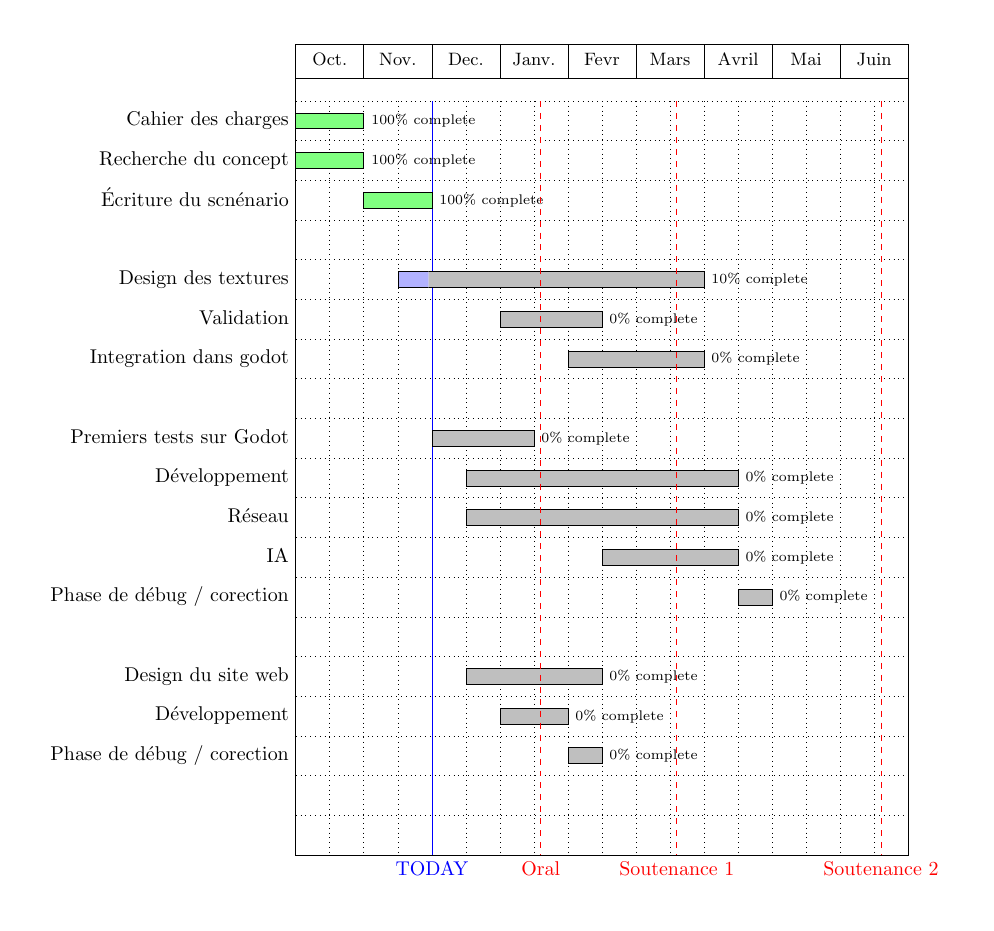
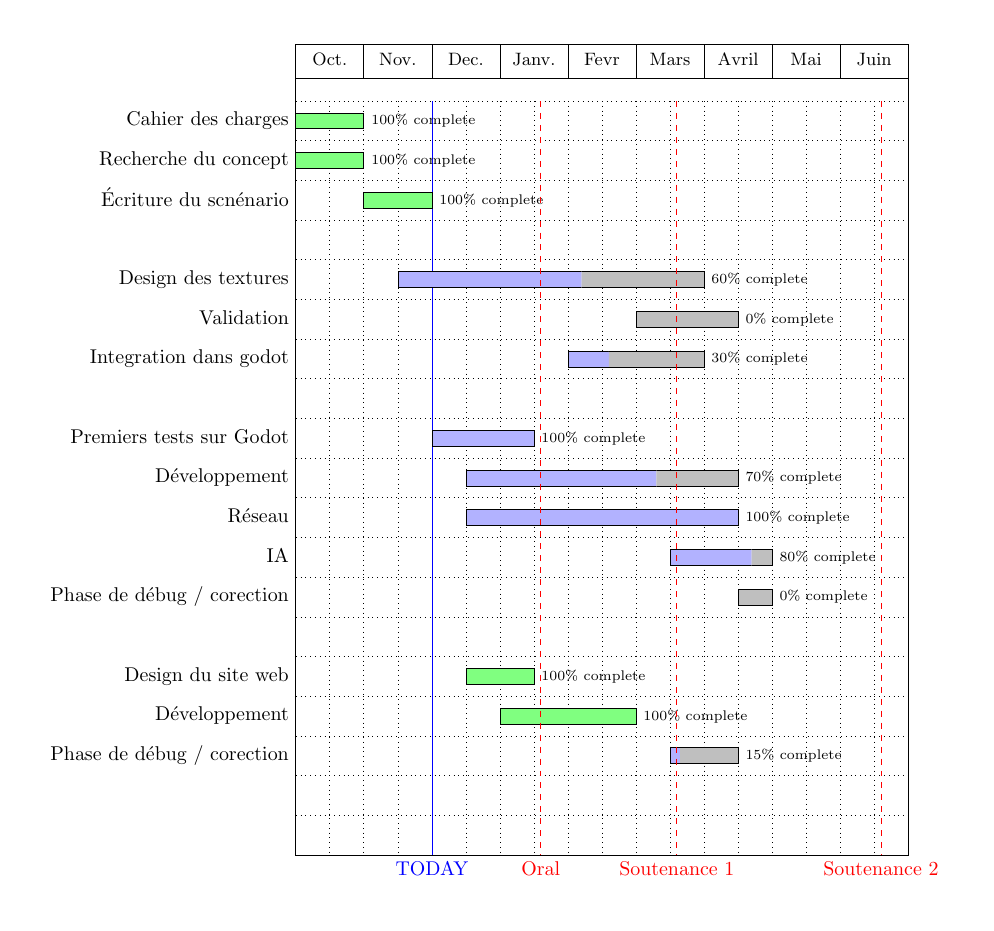
Before and after one commit to StonksIndustries/First_Defense_Report, a LaTeX figure (3.technical_book/gantt/gantt.tex): the whole page. Compiled offline with pdfLaTeX.

Commit message:
updated technical book

```diff
--- a/3.technical_book/gantt/gantt.tex
+++ b/3.technical_book/gantt/gantt.tex
@@ -35,23 +35,23 @@
     \ganttnewline
 
     % \ganttgroup{Design}{5}{10} \\
-    \ganttbar[progress=10,bar/.append style={=white}]{Design des textures}{4}{12} \\
-    \ganttbar[progress=0]{Validation}{7}{9} \\
-    \ganttbar[progress=0]{Integration dans godot}{9}{12} \\
+    \ganttbar[progress=60,bar/.append style={=white}]{Design des textures}{4}{12} \\
+    \ganttbar[progress=0]{Validation}{11}{13} \\
+    \ganttbar[progress=30]{Integration dans godot}{9}{12} \\
     \ganttnewline
 
     % \ganttgroup{Programmation du jeu}{9}{14} \\
-    \ganttbar[progress=0]{Premiers tests sur Godot}{5}{7} \\
-    \ganttbar[progress=0]{Développement}{6}{13} \\
-    \ganttbar[progress=0]{Réseau}{6}{13} \\
-    \ganttbar[progress=0]{IA}{10}{13} \\
+    \ganttbar[progress=100]{Premiers tests sur Godot}{5}{7} \\
+    \ganttbar[progress=70]{Développement}{6}{13} \\
+    \ganttbar[progress=100]{Réseau}{6}{13} \\
+    \ganttbar[progress=80]{IA}{12}{14} \\
     \ganttbar[progress=0]{Phase de débug / corection}{14}{14} \\
     \ganttnewline
 
     % \ganttgroup{Site web}{5}{8} \\
-    \ganttbar[progress=0]{Design du site web}{6}{9} \\
-    \ganttbar[progress=0]{Développement}{7}{8} \\
-    \ganttbar[progress=0]{Phase de débug / corection}{9}{9} \\
+    \ganttbar[progress=100,bar/.append style={fill=green!50}]{Design du site web}{6}{7} \\
+    \ganttbar[progress=100,bar/.append style={fill=green!50}]{Développement}{7}{10} \\
+    \ganttbar[progress=15]{Phase de débug / corection}{12}{13} \\
     \ganttnewline
     \ganttvrule[
       % Soutenance orale : 22 janvier 2024
```
Also changed, not shown: 2.game/gameplay.tex (+4 -2 lines), 3.technical_book/gantt/gantt.pdf, 3.technical_book/page-1.pdf, 3.technical_book/page-2.pdf, 3.technical_book/standalone_technical_book.pdf.
